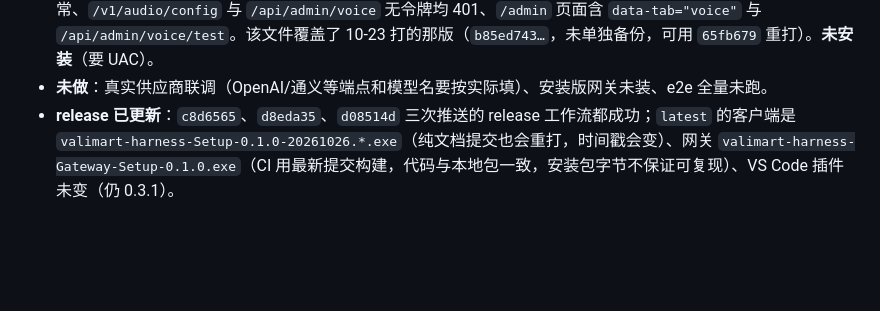
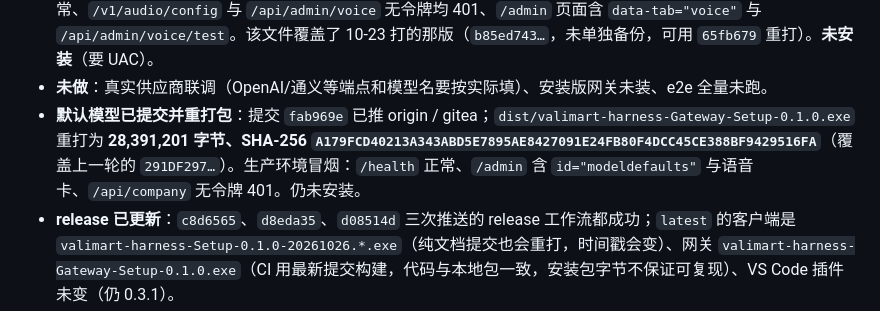
Before and after one commit to ethanfly/valimart-harness, a Markdown page: docs/HANDOFF.md, the part around the change. Rendered like a GitHub page; blank space fills up the shorter version.

Commit message:
交接补记：默认模型选择已推送并重打网关包
- fab969e 已推 origin/gitea；网关包 28,391,201 字节，SHA-256 A179FCD4…16FA
- 生产环境冒烟：/health、/admin（默认模型 + 语音卡）、/api/company 401

```diff
--- a/docs/HANDOFF.md
+++ b/docs/HANDOFF.md
@@ -16,6 +16,7 @@
 - **UI 冒烟（Playwright / 本机 Edge）**：临时脚本起真网关 + 本机 stub 语音上游，走完整页面流程——登录管理页 → 模型 → 语音：初始状态显示「mock 演示」，填入端点/key/模型保存后状态变「管理页设置」且**停在语音子标签**、页面源码里搜不到 key；「测试连通」显示 `合成 16000 Hz · 1 秒 · 19 ms / 识别 UI 冒烟识别成功`；「清除管理页设置」回退到配置。全程无 pageerror。脚本跑完已删，未入库。
 - **已提交推送并重打网关包**：提交 `c8d6565` 已推 origin 与 gitea 的 `main`（origin 推送触发 release 工作流）；随后补了一条「测试开始前页面已关闭就不再调付费上游」的守卫，重打 **`dist/valimart-harness-Gateway-Setup-0.1.0.exe`**（27.1 MiB / 28,386,189 字节，SHA-256 `291DF297693543D52E231981D1F75CCA21535249023167875E8382AFA78FBE4D`）。按服务环境（`NODE_ENV=production`、`DESK_GATEWAY_PACKAGED=1`、临时数据目录、端口 18797）冒烟：`/health` 正常、`/v1/audio/config` 与 `/api/admin/voice` 无令牌均 401、`/admin` 页面含 `data-tab="voice"` 与 `/api/admin/voice/test`。该文件覆盖了 10-23 打的那版（`b85ed743…`，未单独备份，可用 `65fb679` 重打）。**未安装**（要 UAC）。
 - **未做**：真实供应商联调（OpenAI/通义等端点和模型名要按实际填）、安装版网关未装、e2e 全量未跑。
+- **默认模型已提交并重打包**：提交 `fab969e` 已推 origin / gitea；`dist/valimart-harness-Gateway-Setup-0.1.0.exe` 重打为 **28,391,201 字节、SHA-256 `A179FCD40213A343ABD5E7895AE8427091E24FB80F4DCC45CE388BF9429516FA`**（覆盖上一轮的 `291DF297…`）。生产环境冒烟：`/health` 正常、`/admin` 含 `id="modeldefaults"` 与语音卡、`/api/company` 无令牌 401。仍未安装。
 - **release 已更新**：`c8d6565`、`d8eda35`、`d08514d` 三次推送的 release 工作流都成功；`latest` 的客户端是 `valimart-harness-Setup-0.1.0-20261026.*.exe`（纯文档提交也会重打，时间戳会变）、网关 `valimart-harness-Gateway-Setup-0.1.0.exe`（CI 用最新提交构建，代码与本地包一致，安装包字节不保证可复现）、VS Code 插件未变（仍 0.3.1）。
 
 ## 2026-10-23：设备语音代理与设备端知识检索（已合入 main；已打网关包、未安装）
```
